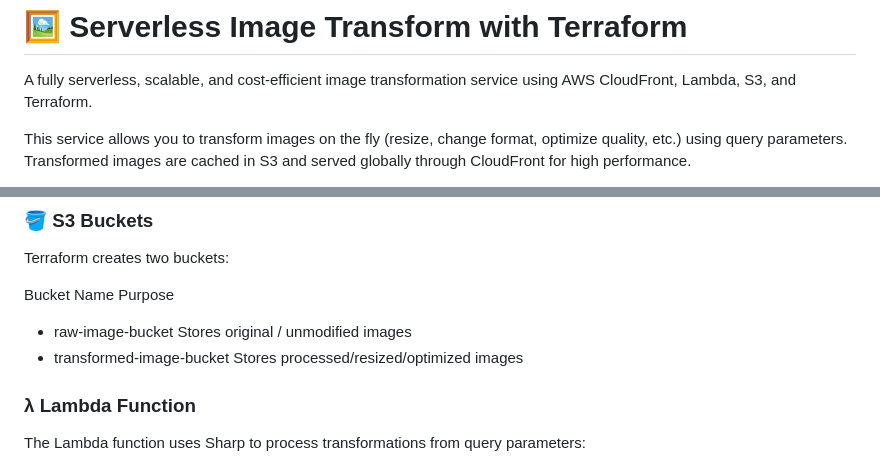
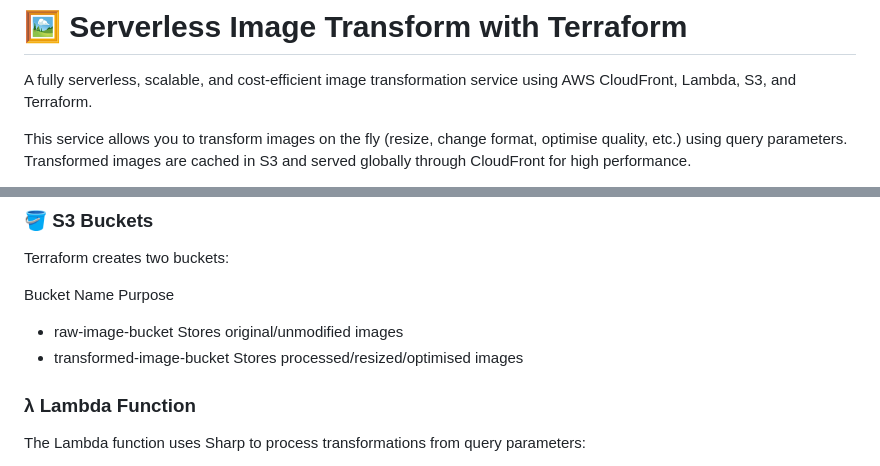
Before and after one commit to abhradippaul/Infra, a Markdown page: image-resizer/README.md, 2 parts joined by grey strips. Rendered like a GitHub page.

```diff
--- a/image-resizer/README.md
+++ b/image-resizer/README.md
@@ -2,5 +2,5 @@
 
 A fully serverless, scalable, and cost-efficient image transformation service using AWS CloudFront, Lambda, S3, and Terraform.
 
-This service allows you to transform images on the fly (resize, change format, optimize quality, etc.) using query parameters.
+This service allows you to transform images on the fly (resize, change format, optimise quality, etc.) using query parameters.
 Transformed images are cached in S3 and served globally through CloudFront for high performance.
@@ -65,8 +67,8 @@ Terraform creates two buckets:
 
 Bucket Name Purpose
 
-- raw-image-bucket Stores original / unmodified images
-- transformed-image-bucket Stores processed/resized/optimized images
+- raw-image-bucket Stores original/unmodified images
+- transformed-image-bucket Stores processed/resized/optimised images
 
 ### λ Lambda Function
 
```
Also changed, not shown: other parts of image-resizer/README.md (+11 -9 lines).
